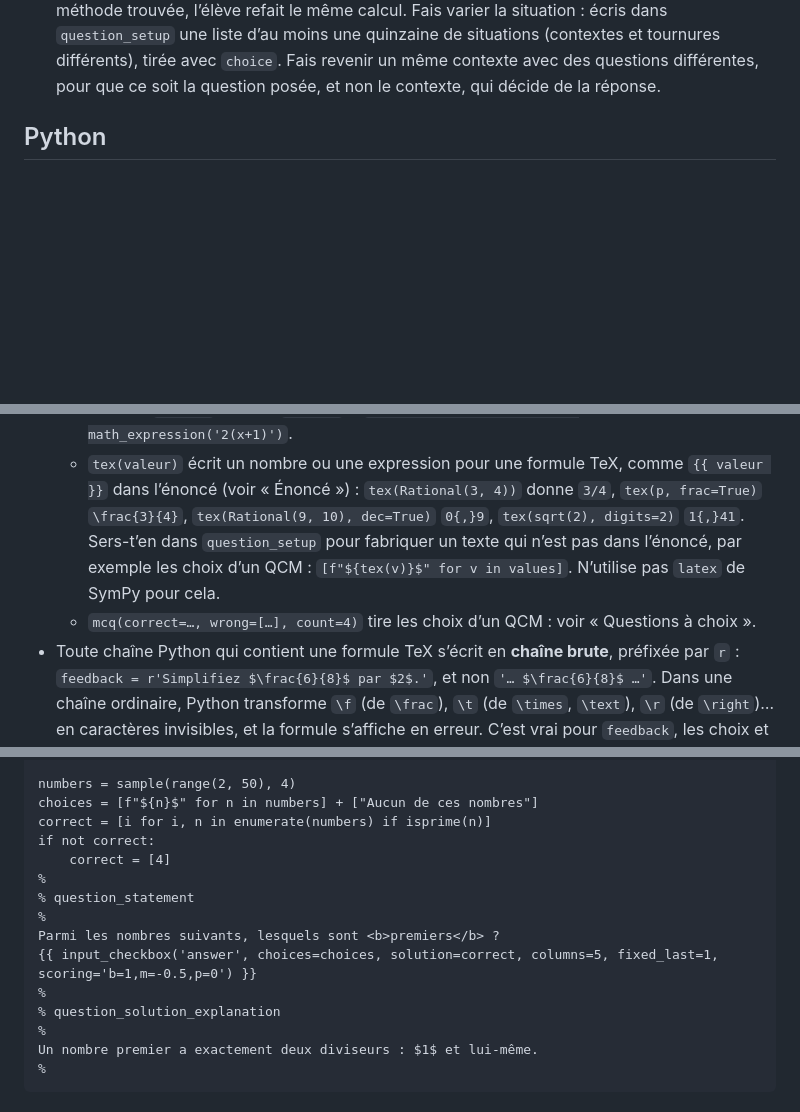
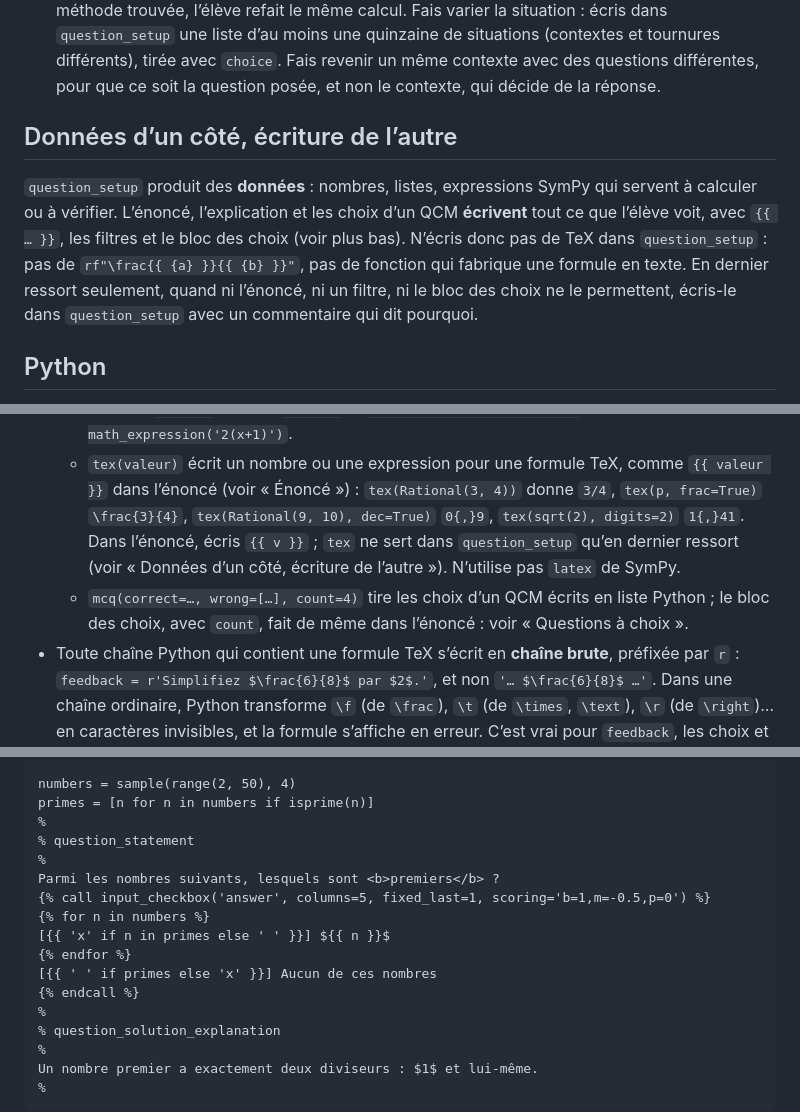
Before and after one commit to esandier/PyWimsOnHTML, a Markdown page: PROMPT.md, 3 parts joined by grey strips. Drawn GitHub-style; blank space fills up the shorter version.

```diff
--- a/PROMPT.md
+++ b/PROMPT.md
@@ -73,6 +76,17 @@ Ce qui doit varier dépend de la compétence visée :
   différents), tirée avec `choice`. Fais revenir un même contexte avec des
   questions différentes, pour que ce soit la question posée, et non le
   contexte, qui décide de la réponse.
+
+## Données d’un côté, écriture de l’autre
+
+`question_setup` produit des **données** : nombres, listes, expressions SymPy
+qui servent à calculer ou à vérifier. L’énoncé, l’explication et les choix d’un
+QCM **écrivent** tout ce que l’élève voit, avec `{{ … }}`, les filtres et le
+bloc des choix (voir plus bas). N’écris donc pas de TeX dans `question_setup` :
+pas de `rf"\frac{{ {a} }}{{ {b} }}"`, pas de fonction qui fabrique une formule
+en texte. En dernier ressort seulement, quand ni l’énoncé, ni un filtre, ni le
+bloc des choix ne le permettent, écris-le dans `question_setup` avec un
+commentaire qui dit pourquoi.
 
 ## Python
 
@@ -104,11 +118,11 @@ Ce qui doit varier dépend de la compétence visée :
   - `tex(valeur)` écrit un nombre ou une expression pour une formule TeX, comme
     `{{ valeur }}` dans l’énoncé (voir « Énoncé ») : `tex(Rational(3, 4))` donne
     `3/4`, `tex(p, frac=True)` `\frac{3}{4}`, `tex(Rational(9, 10), dec=True)`
-    `0{,}9`, `tex(sqrt(2), digits=2)` `1{,}41`. Sers-t’en dans `question_setup`
-    pour fabriquer un texte qui n’est pas dans l’énoncé, par exemple les choix
-    d’un QCM : `[f"${tex(v)}$" for v in values]`. N’utilise pas `latex` de SymPy
-    pour cela.
-  - `mcq(correct=…, wrong=[…], count=4)` tire les choix d’un QCM : voir
+    `0{,}9`, `tex(sqrt(2), digits=2)` `1{,}41`. Dans l’énoncé, écris `{{ v }}` ;
+    `tex` ne sert dans `question_setup` qu’en dernier ressort (voir « Données
+    d’un côté, écriture de l’autre »). N’utilise pas `latex` de SymPy.
+  - `mcq(correct=…, wrong=[…], count=4)` tire les choix d’un QCM écrits en liste
+    Python ; le bloc des choix, avec `count`, fait de même dans l’énoncé : voir
     « Questions à choix ».
 - Toute chaîne Python qui contient une formule TeX s’écrit en **chaîne brute**,
   préfixée par `r` : `feedback = r'Simplifiez $\frac{6}{8}$ par $2$.'`, et non
@@ -444,15 +490,17 @@ from random import sample
 from sympy import isprime
 
 numbers = sample(range(2, 50), 4)
-choices = [f"${n}$" for n in numbers] + ["Aucun de ces nombres"]
-correct = [i for i, n in enumerate(numbers) if isprime(n)]
-if not correct:
-    correct = [4]
+primes = [n for n in numbers if isprime(n)]
 %
 % question_statement
 %
 Parmi les nombres suivants, lesquels sont <b>premiers</b> ?
-{{ input_checkbox('answer', choices=choices, solution=correct, columns=5, fixed_last=1, scoring='b=1,m=-0.5,p=0') }}
+{% call input_checkbox('answer', columns=5, fixed_last=1, scoring='b=1,m=-0.5,p=0') %}
+{% for n in numbers %}
+[{{ 'x' if n in primes else ' ' }}] ${{ n }}$
+{% endfor %}
+[{{ ' ' if primes else 'x' }}] Aucun de ces nombres
+{% endcall %}
 %
 % question_solution_explanation
 %
```
Also changed, not shown: other parts of PROMPT.md (+63 -28 lines).
